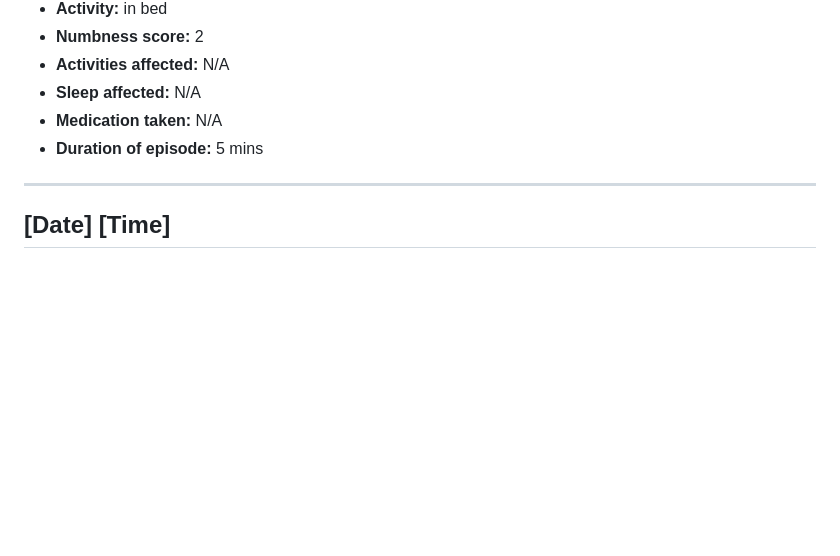
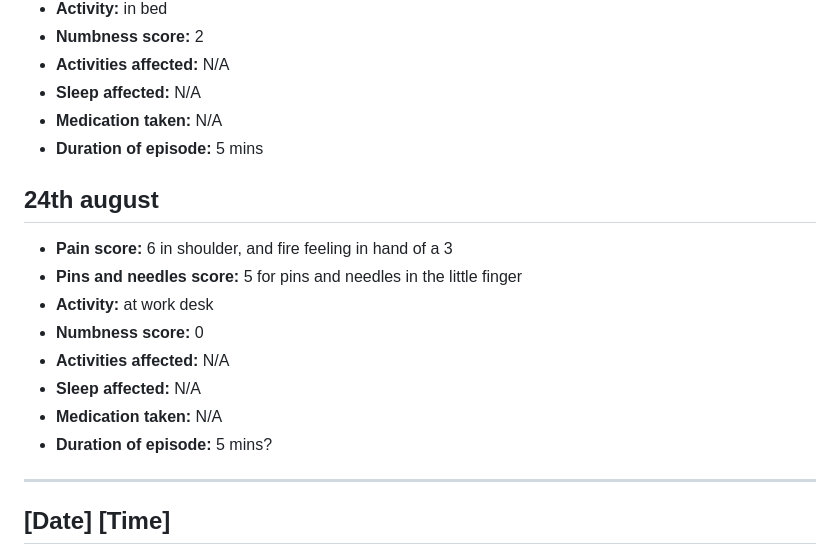
Before and after one commit to MaximusXVIII/nerve-diary, a Markdown page: README.md, the part around the change. GitHub-like rendering; blank space fills up the shorter version.

```diff
--- a/README.md
+++ b/README.md
@@ -1116,6 +1116,16 @@ Update from the day: pain involving pins and needles, plus shoulder pain. Pins a
 - **Sleep affected:** N/A
 - **Medication taken:** N/A
 - **Duration of episode:** 5 mins
+
+## 24th august
+- **Pain score:** 6 in shoulder, and fire feeling in hand of a 3
+- **Pins and needles score:** 5 for pins and needles in the little finger
+- **Activity:** at work desk
+- **Numbness score:** 0
+- **Activities affected:** N/A
+- **Sleep affected:** N/A
+- **Medication taken:** N/A
+- **Duration of episode:** 5 mins?
 ---
 
 ## [Date] [Time]
```
